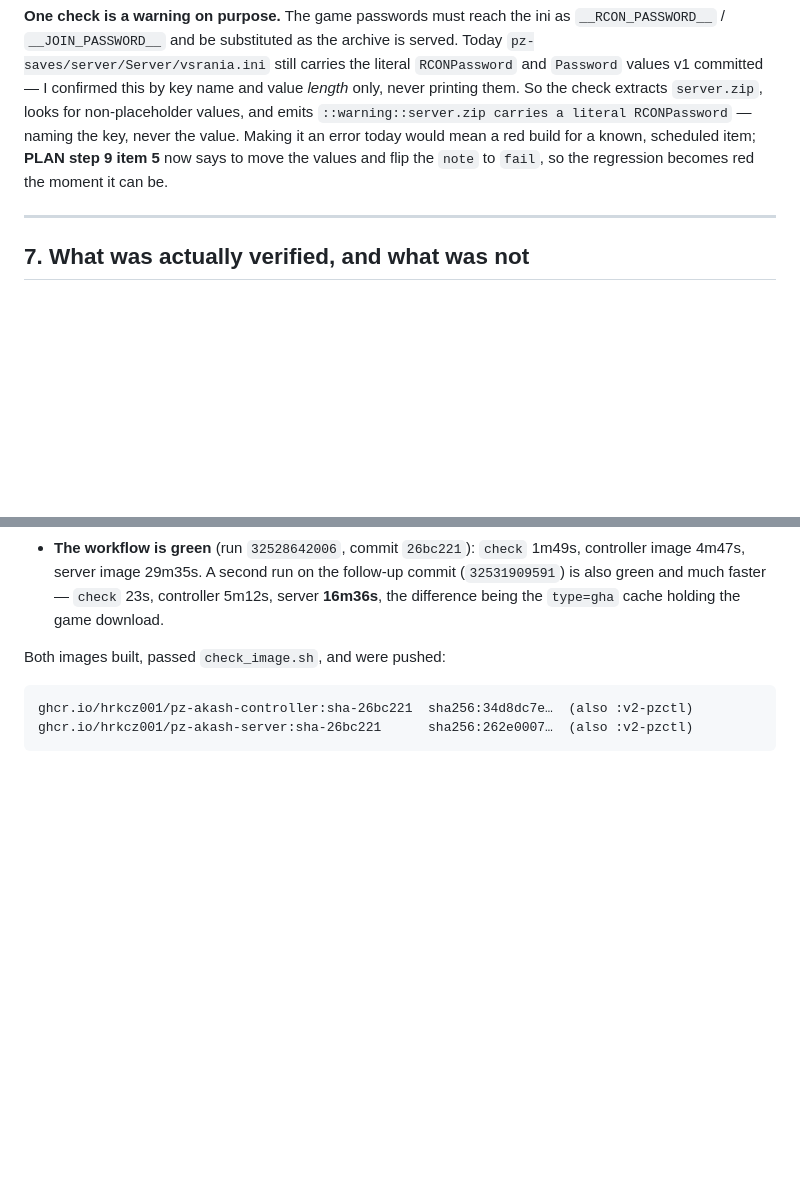
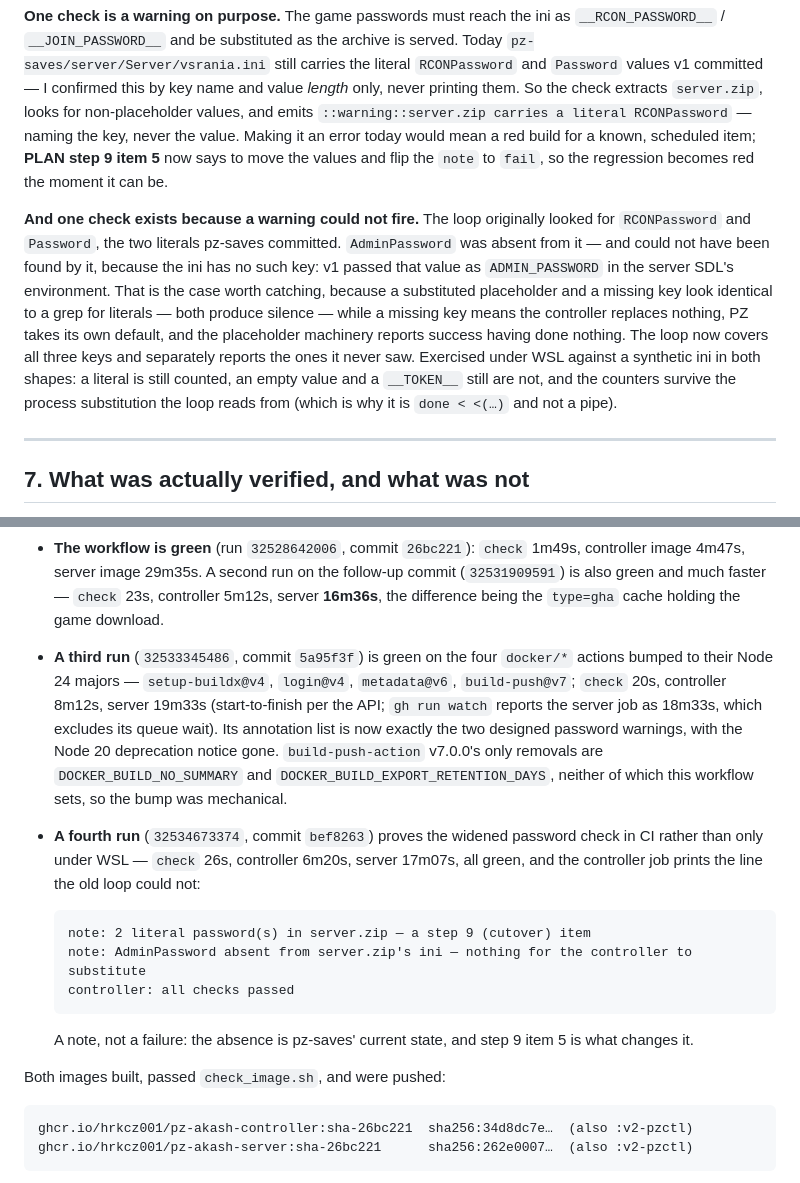
Before and after one commit to hrkcz001/pz-akash, a Markdown page: scratch/reports/STEP8.md, 2 parts joined by grey strips. Drawn GitHub-style; blank space fills up the shorter version.

Commit message:
step 8: close the report with the two runs that finish it
Run 32533345486 on the Node 24 action majors, whose annotation list is now exactly
the two designed password warnings — the deprecation notice is gone. And run
32534673374, which proves the widened password check where it matters rather than
only under WSL: the controller job prints "AdminPassword absent from server.zip's
ini", the line the old two-key loop had no way to produce, and passes.

Also §6 on why that check exists at all, and the corrected §8 item 2.

````diff
--- a/scratch/reports/STEP8.md
+++ b/scratch/reports/STEP8.md
@@ -232,6 +232,18 @@ key, never the value. Making it an error today would mean a red build for a know
 scheduled item; **PLAN step 9 item 5** now says to move the values and flip the `note`
 to `fail`, so the regression becomes red the moment it can be.
 
+**And one check exists because a warning could not fire.** The loop originally looked for
+`RCONPassword` and `Password`, the two literals pz-saves committed. `AdminPassword` was
+absent from it — and could not have been found by it, because the ini has no such key:
+v1 passed that value as `ADMIN_PASSWORD` in the server SDL's environment. That is the
+case worth catching, because a substituted placeholder and a missing key look identical
+to a grep for literals — both produce silence — while a missing key means the controller
+replaces nothing, PZ takes its own default, and the placeholder machinery reports success
+having done nothing. The loop now covers all three keys and separately reports the ones it
+never saw. Exercised under WSL against a synthetic ini in both shapes: a literal is still
+counted, an empty value and a `__TOKEN__` still are not, and the counters survive the
+process substitution the loop reads from (which is why it is `done < <(…)` and not a pipe).
+
 ---
 
 ## 7. What was actually verified, and what was not
@@ -293,6 +305,27 @@ Results:
   controller image 4m47s, server image 29m35s. A second run on the follow-up commit
   (`32531909591`) is also green and much faster — `check` 23s, controller 5m12s, server
   **16m36s**, the difference being the `type=gha` cache holding the game download.
+- **A third run** (`32533345486`, commit `5a95f3f`) is green on the four `docker/*`
+  actions bumped to their Node 24 majors — `setup-buildx@v4`, `login@v4`, `metadata@v6`,
+  `build-push@v7`; `check` 20s, controller 8m12s, server 19m33s (start-to-finish per the
+  API; `gh run watch` reports the server job as 18m33s, which excludes its queue wait).
+  Its annotation list is
+  now exactly the two designed password warnings, with the Node 20 deprecation notice
+  gone. `build-push-action` v7.0.0's only removals are `DOCKER_BUILD_NO_SUMMARY` and
+  `DOCKER_BUILD_EXPORT_RETENTION_DAYS`, neither of which this workflow sets, so the bump
+  was mechanical.
+- **A fourth run** (`32534673374`, commit `bef8263`) proves the widened password check in
+  CI rather than only under WSL — `check` 26s, controller 6m20s, server 17m07s, all green,
+  and the controller job prints the line the old loop could not:
+
+  ```
+  note: 2 literal password(s) in server.zip — a step 9 (cutover) item
+  note: AdminPassword absent from server.zip's ini — nothing for the controller to substitute
+  controller: all checks passed
+  ```
+
+  A note, not a failure: the absence is pz-saves' current state, and step 9 item 5 is
+  what changes it.
 
 Both images built, passed `check_image.sh`, and were pushed:
 
````
